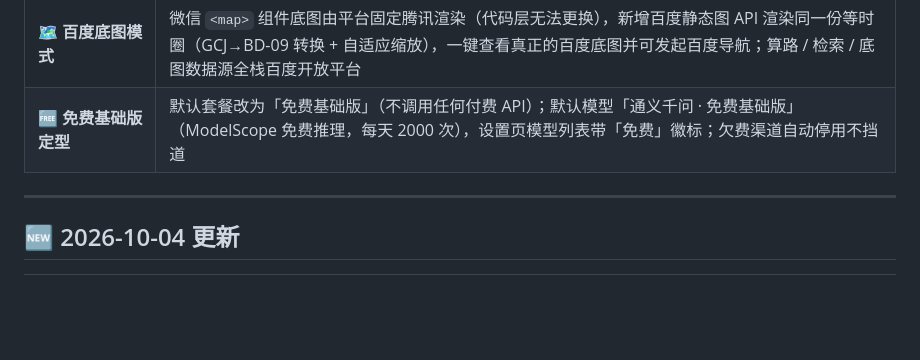
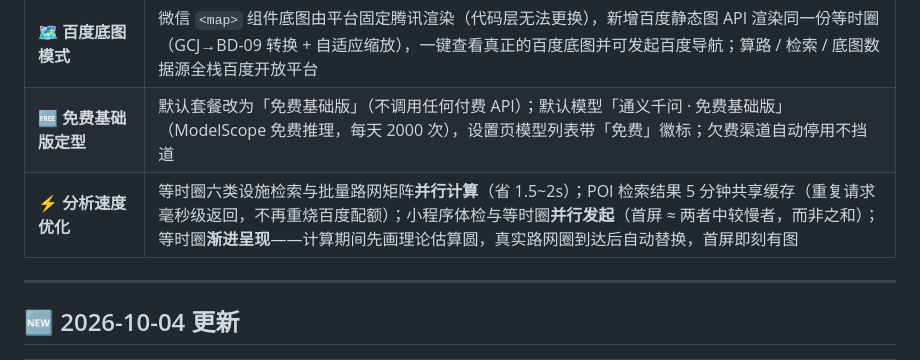
Before and after one commit to DENGHEZI/lihui, a Markdown page: README.md, the part around the change. Rendered like a GitHub page; blank space fills up the shorter version.

Commit message:
docs: README 补充分析速度优化记录

```diff
--- a/README.md
+++ b/README.md
@@ -97,6 +97,7 @@ node 03-lh-server/src/app.js     # → http://localhost:8809/
 | 🕳 **服务盲区识别分析面板** | 盲区面积（公顷）、绕行系数（真实可达 ÷ 理想直线）、分类缺口率（盲区格里菜场 / 药店 / 学校超时比例）、**优先改造地块**（盲区格 4-邻接连通聚类 × 面积 × 缺口强度 Top3，可一键导航） |
 | 🗺 **百度底图模式** | 微信 `<map>` 组件底图由平台固定腾讯渲染（代码层无法更换），新增百度静态图 API 渲染同一份等时圈（GCJ→BD-09 转换 + 自适应缩放），一键查看真正的百度底图并可发起百度导航；算路 / 检索 / 底图数据源全栈百度开放平台 |
 | 🆓 **免费基础版定型** | 默认套餐改为「免费基础版」（不调用任何付费 API）；默认模型「通义千问 · 免费基础版」（ModelScope 免费推理，每天 2000 次），设置页模型列表带「免费」徽标；欠费渠道自动停用不挡道 |
+| ⚡ **分析速度优化** | 等时圈六类设施检索与批量路网矩阵**并行计算**（省 1.5~2s）；POI 检索结果 5 分钟共享缓存（重复请求毫秒级返回，不再重烧百度配额）；小程序体检与等时圈**并行发起**（首屏 ≈ 两者中较慢者，而非之和）；等时圈**渐进呈现**——计算期间先画理论估算圆，真实路网圈到达后自动替换，首屏即刻有图 |
 
 ---
 
```
